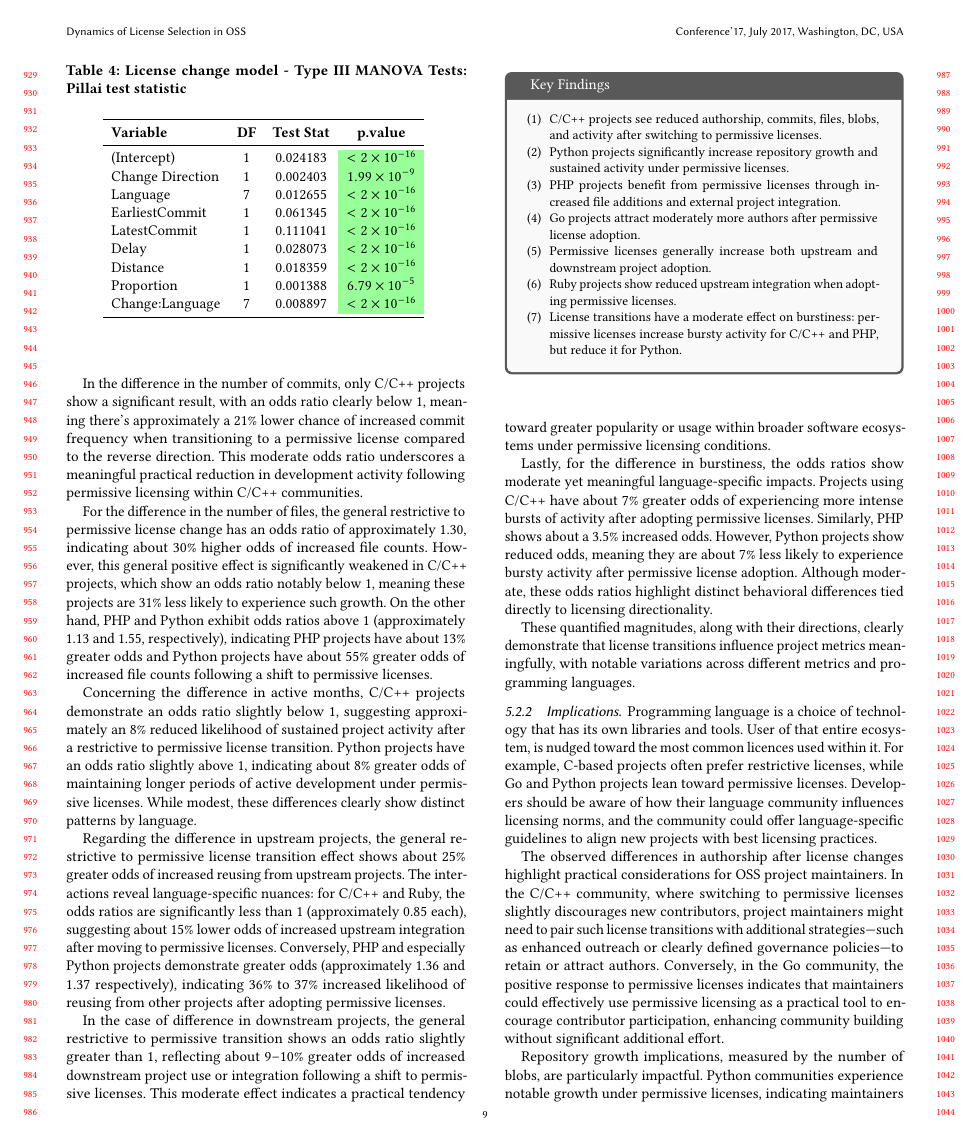
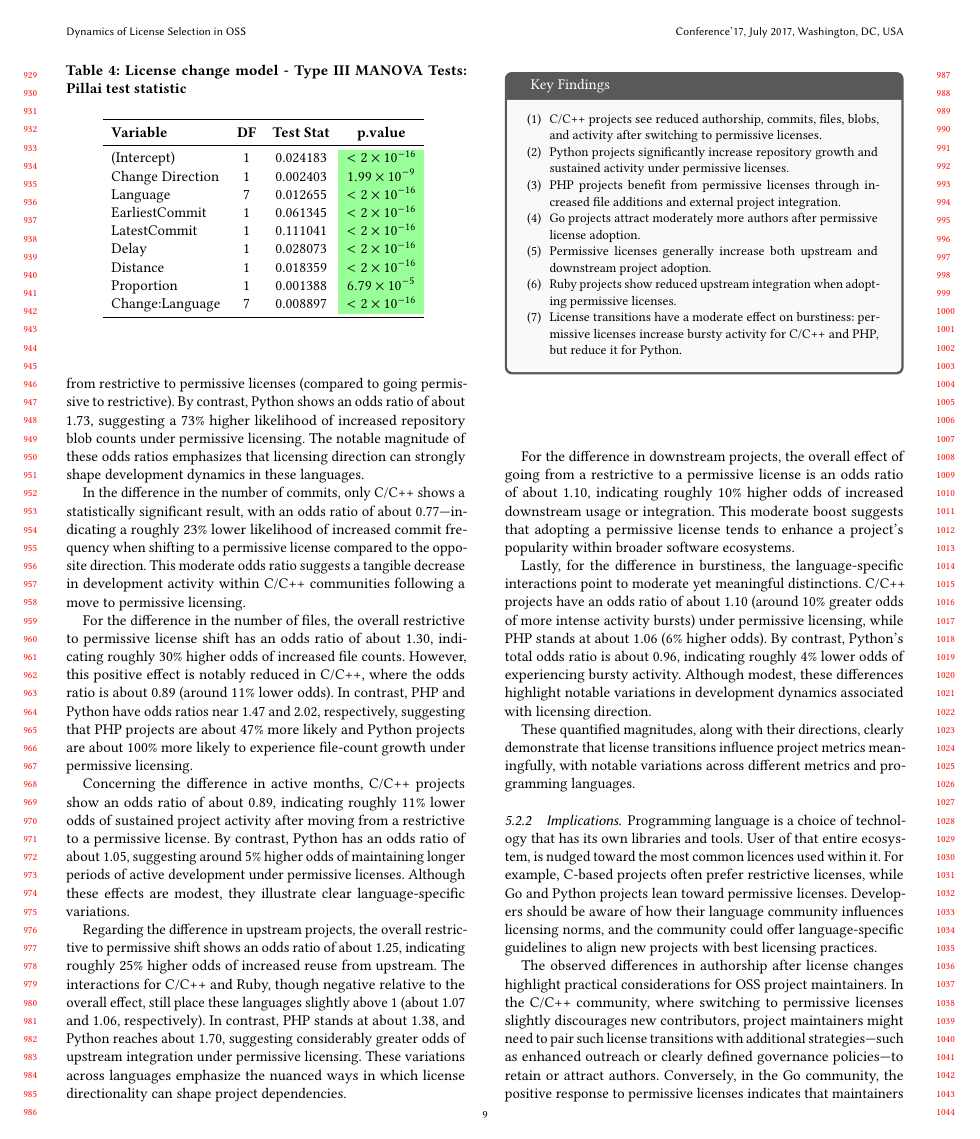
Before and after one commit to audrism/LicenseChoice, a LaTeX paper (0_main.tex, which reads 4_results.tex): page 9 of 11 before the commit and page 9 of 12 after it. Compiled offline with pdfLaTeX.

Commit message:
Update on Overleaf.

```diff
--- a/4_results.tex
+++ b/4_results.tex
@@ -531,8 +535 @@ practical influence of license directionality in these languages.
 
-In the difference in the number of commits, only C/C++ projects show
-a significant result, with an odds ratio clearly below 1, meaning
-there's approximately a 21\% lower chance of increased commit
-frequency when transitioning to a permissive license compared to the
-reverse direction. This moderate odds ratio underscores a meaningful
-practical reduction in development activity following permissive
-licensing within C/C++ communities.
@@ -539,51 +539,62 @@ licensing within C/C++ communities.
+from restrictive to permissive licenses (compared to going
+permissive to restrictive). By contrast, Python shows an odds
+ratio of about 1.73, suggesting a 73\% higher likelihood of
+increased repository blob counts under permissive licensing.
+The notable magnitude of these odds ratios emphasizes that
+licensing direction can strongly shape development dynamics
+in these languages.
 
-For the difference in the number of files, the general restrictive to
-permissive license change has an odds ratio of approximately 1.30,
-indicating about 30\% higher odds of increased file counts. However,
-this general positive effect is significantly weakened in C/C++ projects,
-which show an odds ratio notably below 1, meaning these projects are
-31\% less likely to experience such growth. On the other hand,
-PHP and Python exhibit odds ratios above 1 (approximately 1.13 and
-1.55, respectively), indicating PHP projects have about 13\% greater
-odds and Python projects have about 55\% greater odds of increased
-file counts following a shift to permissive licenses.
+In the difference in the number of commits, only C/C++ shows a statistically
+significant result, with an odds ratio of about 0.77—indicating a roughly
+23\% lower likelihood of increased commit frequency when shifting to a
+permissive license compared to the opposite direction. This moderate odds
+ratio suggests a tangible decrease in development activity within
+C/C++ communities following a move to permissive licensing.
 
-Concerning the difference in active months, C/C++ projects demonstrate
-an odds ratio slightly below 1, suggesting approximately an 8\% reduced
-likelihood of sustained project activity after a restrictive to
-permissive license transition. Python projects have an odds ratio
-slightly above 1, indicating about 8\% greater odds of maintaining
-longer periods of active development under permissive licenses.
-While modest, these differences clearly show distinct patterns by language.
+For the difference in the number of files, the overall restrictive to
+permissive license shift has an odds ratio of about 1.30, indicating
+roughly 30\% higher odds of increased file counts. However, this
+positive effect is notably reduced in C/C++, where the odds ratio is
+about 0.89 (around 11\% lower odds). In contrast, PHP and Python
+have odds ratios near 1.47 and 2.02, respectively, suggesting that
+PHP projects are about 47\% more likely and Python projects are about
+100\% more likely to experience file-count growth under permissive licensing.
 
-Regarding the difference in upstream projects, the general restrictive
-to permissive license transition effect shows about 25\% greater odds
-of increased reusing from upstream projects. The interactions reveal
-language-specific nuances: for C/C++ and Ruby, the odds ratios are
-significantly less than 1 (approximately 0.85 each), suggesting
-about 15\% lower odds of increased upstream integration after moving
-to permissive licenses. Conversely, PHP and especially Python
-projects demonstrate greater odds (approximately 1.36 and 1.37
-respectively), indicating 36\% to 37\% increased likelihood of
-reusing from other projects after adopting permissive licenses.
+Concerning the difference in active months, C/C++ projects show an odds
+ratio of about 0.89, indicating roughly 11\% lower odds of sustained
+project activity after moving from a restrictive to a permissive license.
+By contrast, Python has an odds ratio of about 1.05, suggesting
+around 5\% higher odds of maintaining longer periods of active
+development under permissive licenses. Although these effects are modest,
+they illustrate clear language-specific variations.
 
-In the case of difference in downstream projects, the general restrictive
-to permissive transition shows an odds ratio slightly greater than 1,
-reflecting about 9–10\% greater odds of increased downstream project
-use or integration following a shift to permissive licenses.
-This moderate effect indicates a practical tendency toward greater
-popularity or usage within broader software ecosystems under
-permissive licensing conditions.
+Regarding the difference in upstream projects, the overall restrictive
+to permissive shift shows an odds ratio of about 1.25, indicating roughly
+25\% higher odds of increased reuse from upstream. The interactions for
+C/C++ and Ruby, though negative relative to the overall effect, still
+place these languages slightly above 1 (about 1.07 and 1.06, respectively).
+In contrast, PHP stands at about 1.38, and Python reaches about 1.70,
+suggesting considerably greater odds of upstream integration under
+permissive licensing. These variations across languages emphasize
+the nuanced ways in which license directionality can shape project
+dependencies.
 
-Lastly, for the difference in burstiness, the odds ratios show
-moderate yet meaningful language-specific impacts. Projects using
-C/C++ have about 7\% greater odds of experiencing more intense
-bursts of activity after adopting permissive licenses. Similarly,
-PHP shows about a 3.5\% increased odds. However, Python projects
-show reduced odds, meaning they are about 7\% less likely to
-experience bursty activity after permissive license adoption.
-Although moderate, these odds ratios highlight distinct behavioral
-differences tied directly to licensing directionality.
+For the difference in downstream projects, the overall effect of
+going from a restrictive to a permissive license is an odds ratio of
+about 1.10, indicating roughly 10\% higher odds of increased downstream
+usage or integration. This moderate boost suggests that
+adopting a permissive license tends to enhance a project’s
+popularity within broader software ecosystems.
+
+Lastly, for the difference in burstiness, the language-specific
+interactions point to moderate yet meaningful distinctions. C/C++
+projects have an odds ratio of about 1.10 (around 10\% greater odds
+of more intense activity bursts) under permissive licensing, while PHP
+stands at about 1.06 (6\% higher odds). By contrast, Python’s total
+odds ratio is about 0.96, indicating roughly 4\% lower odds of
+experiencing bursty activity. Although modest, these differences
+highlight notable variations in development dynamics associated
+with licensing direction.
 
 These quantified magnitudes, along with their directions,
 clearly demonstrate that license transitions influence project
```
Also changed, not shown: figures/odds_ratios.pdf, 4_results.tex (45 more changed lines).
